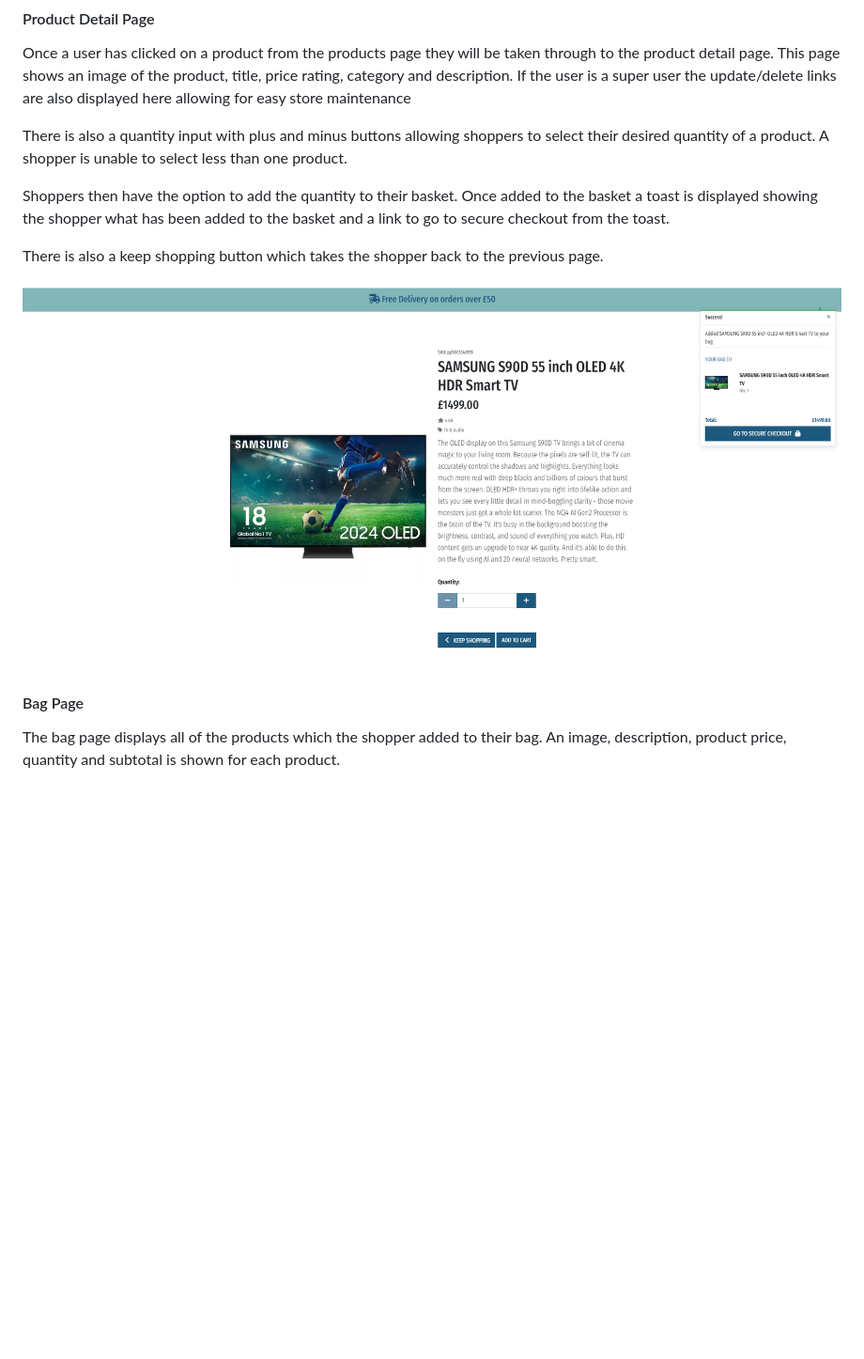
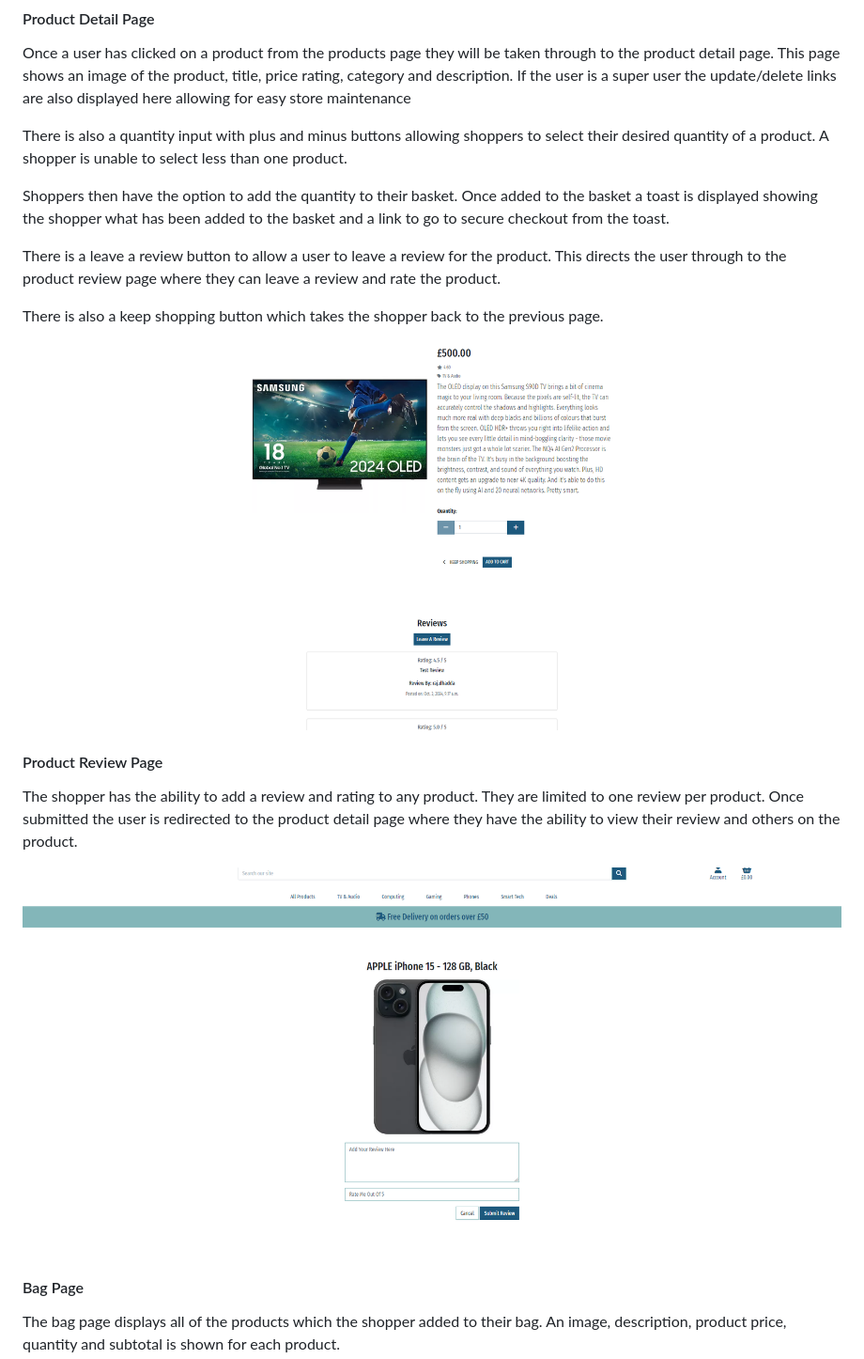
Before and after one commit to rdhadda/the-tech-spot, a Markdown page: README.md, the part around one of its changes. Shown at 94% size. Rendered like a GitHub page; pictures changed too: documentation/images/the-tech-spot-add-review page.png (added), documentation/images/the-tech-spot-product-detail-page.png; blank space fills up the shorter version.

Commit message:
feat: added Review model to products app to allow users to leave product reviews

```diff
--- a/README.md
+++ b/README.md
@@ -239,9 +244,17 @@ There is also a quantity input with plus and minus buttons allowing shoppers to
 
 Shoppers then have the option to add the quantity to their basket. Once added to the basket a toast is displayed showing the shopper what has been added to the basket and a link to go to secure checkout from the toast.
 
+There is a leave a review button to allow a user to leave a review for the product. This directs the user through to the product review page where they can leave a review and rate the product.
+
 There is also a keep shopping button which takes the shopper back to the previous page.
 
 ![Product Detail Page](documentation/images/the-tech-spot-product-detail-page.png)
+
+#### Product Review Page
+
+The shopper has the ability to add a review and rating to any product. They are limited to one review per product. Once submitted the user is redirected to the product detail page where they have the ability to view their review and others on the product.
+
+![Product Review Page](documentation/images/the-tech-spot-add-review%20page.png)
 
 #### Bag Page
 
```
Also changed, not shown: other parts of README.md (+16 -11 lines), TESTING.md (+20 -10 lines), documentation/images/the-tech-spot-database-schema.png, 8 other files.
